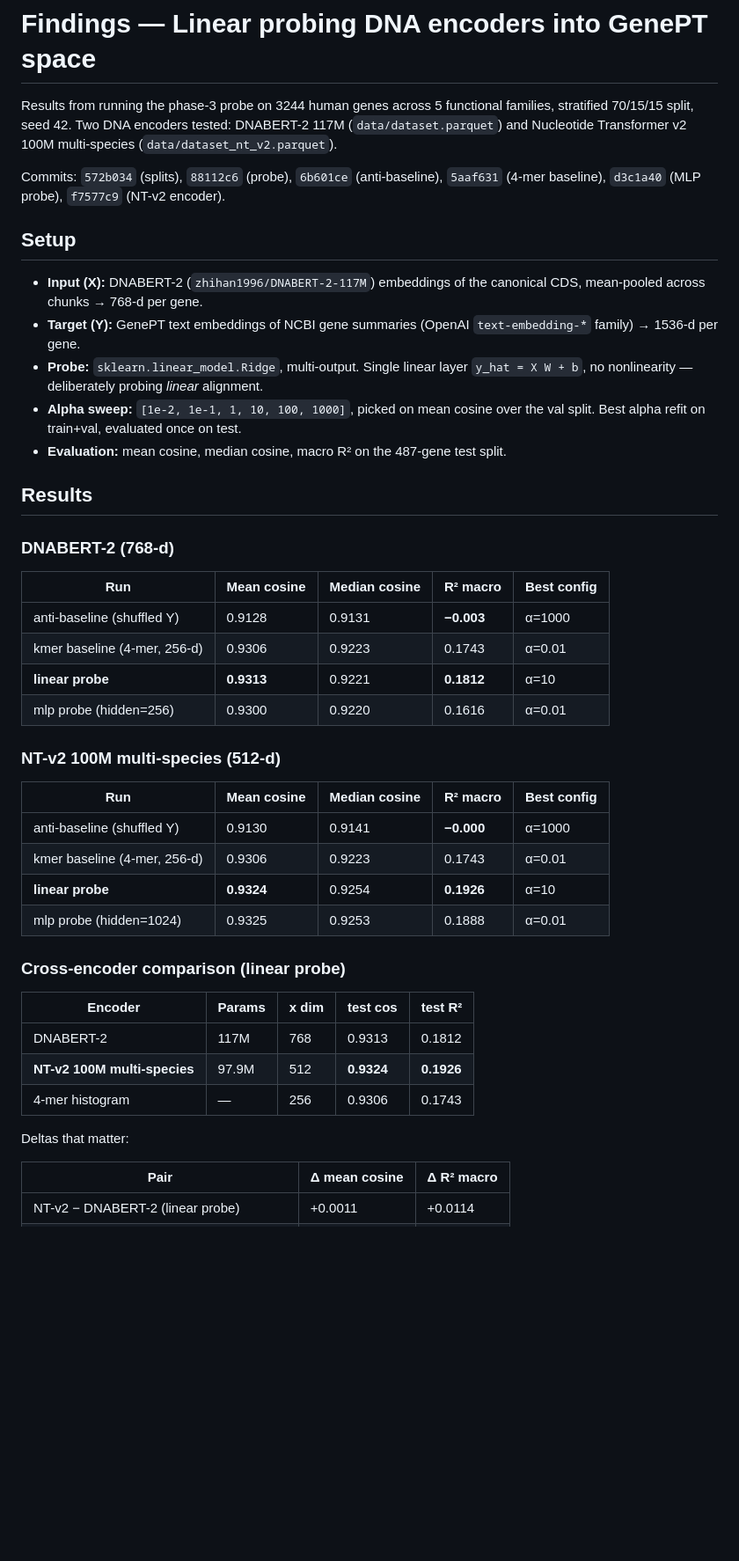
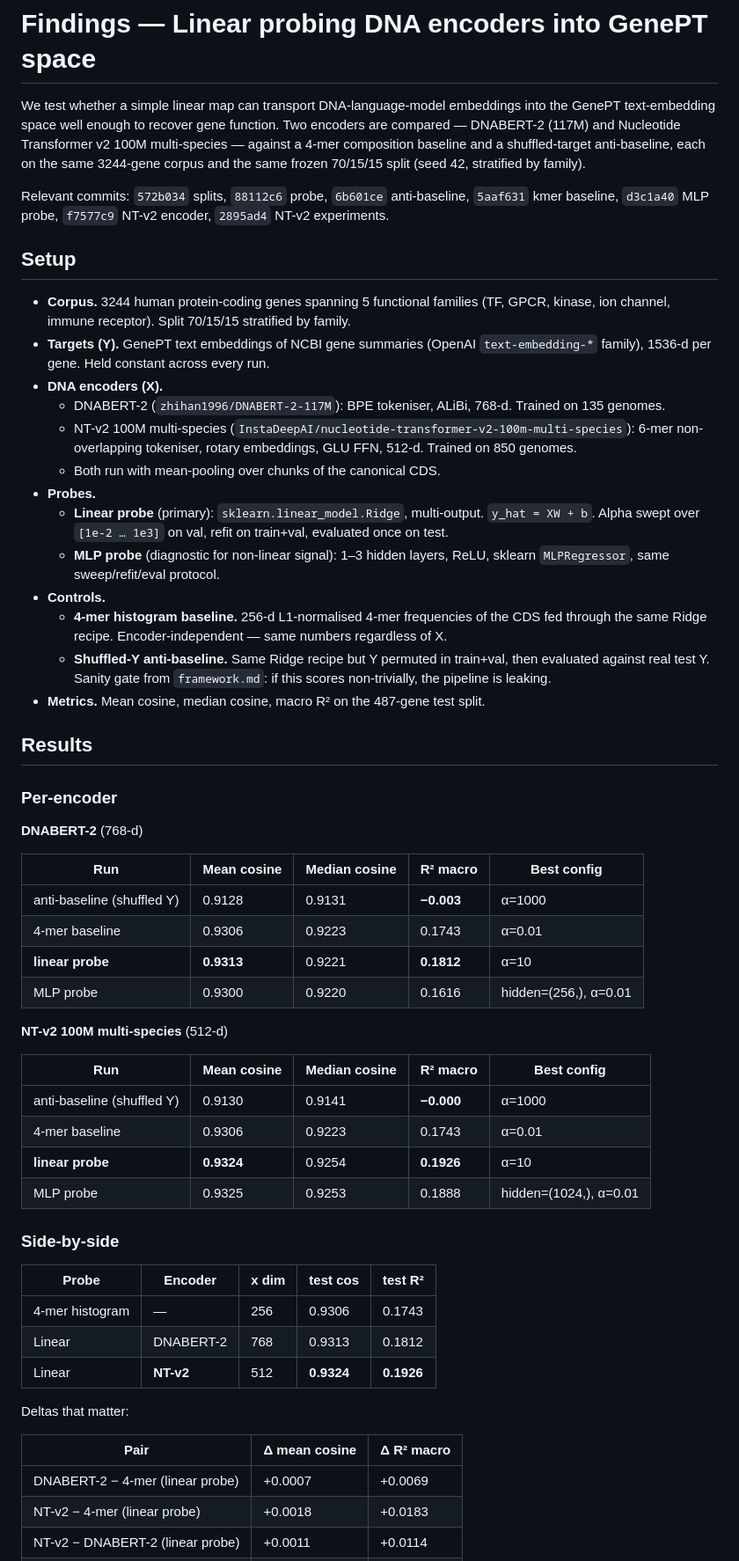
Before and after one commit to Austin-Senna/dna_to_text, a Markdown page: findings.md, the part around one of its changes. Shown at 88% size. GitHub-like rendering; blank space fills up the shorter version.

```diff
--- a/findings.md
+++ b/findings.md
@@ -1,47 +1,59 @@
 # Findings — Linear probing DNA encoders into GenePT space
 
-Results from running the phase-3 probe on 3244 human genes across 5 functional families, stratified 70/15/15 split, seed 42. Two DNA encoders tested: DNABERT-2 117M (`data/dataset.parquet`) and Nucleotide Transformer v2 100M multi-species (`data/dataset_nt_v2.parquet`).
+We test whether a simple linear map can transport DNA-language-model embeddings into the GenePT text-embedding space well enough to recover gene function. Two encoders are compared — DNABERT-2 (117M) and Nucleotide Transformer v2 100M multi-species — against a 4-mer composition baseline and a shuffled-target anti-baseline, each on the same 3244-gene corpus and the same frozen 70/15/15 split (seed 42, stratified by family).
 
-Commits: `572b034` (splits), `88112c6` (probe), `6b601ce` (anti-baseline), `5aaf631` (4-mer baseline), `d3c1a40` (MLP probe), `f7577c9` (NT-v2 encoder).
+Relevant commits: `572b034` splits, `88112c6` probe, `6b601ce` anti-baseline, `5aaf631` kmer baseline, `d3c1a40` MLP probe, `f7577c9` NT-v2 encoder, `2895ad4` NT-v2 experiments.
 
 ## Setup
 
-- **Input (X):** DNABERT-2 (`zhihan1996/DNABERT-2-117M`) embeddings of the canonical CDS, mean-pooled across chunks → 768-d per gene.
-- **Target (Y):** GenePT text embeddings of NCBI gene summaries (OpenAI `text-embedding-*` family) → 1536-d per gene.
-- **Probe:** `sklearn.linear_model.Ridge`, multi-output. Single linear layer `y_hat = X W + b`, no nonlinearity — deliberately probing *linear* alignment.
-- **Alpha sweep:** `[1e-2, 1e-1, 1, 10, 100, 1000]`, picked on mean cosine over the val split. Best alpha refit on train+val, evaluated once on test.
-- **Evaluation:** mean cosine, median cosine, macro R² on the 487-gene test split.
+- **Corpus.** 3244 human protein-coding genes spanning 5 functional families (TF, GPCR, kinase, ion channel, immune receptor). Split 70/15/15 stratified by family.
+- **Targets (Y).** GenePT text embeddings of NCBI gene summaries (OpenAI `text-embedding-*` family), 1536-d per gene. Held constant across every run.
+- **DNA encoders (X).**
+  - DNABERT-2 (`zhihan1996/DNABERT-2-117M`): BPE tokeniser, ALiBi, 768-d. Trained on 135 genomes.
+  - NT-v2 100M multi-species (`InstaDeepAI/nucleotide-transformer-v2-100m-multi-species`): 6-mer non-overlapping tokeniser, rotary embeddings, GLU FFN, 512-d. Trained on 850 genomes.
+  - Both run with mean-pooling over chunks of the canonical CDS.
+- **Probes.**
+  - **Linear probe** (primary): `sklearn.linear_model.Ridge`, multi-output. `y_hat = XW + b`. Alpha swept over `[1e-2 … 1e3]` on val, refit on train+val, evaluated once on test.
+  - **MLP probe** (diagnostic for non-linear signal): 1–3 hidden layers, ReLU, sklearn `MLPRegressor`, same sweep/refit/eval protocol.
+- **Controls.**
+  - **4-mer histogram baseline.** 256-d L1-normalised 4-mer frequencies of the CDS fed through the same Ridge recipe. Encoder-independent — same numbers regardless of X.
+  - **Shuffled-Y anti-baseline.** Same Ridge recipe but Y permuted in train+val, then evaluated against real test Y. Sanity gate from `framework.md`: if this scores non-trivially, the pipeline is leaking.
+- **Metrics.** Mean cosine, median cosine, macro R² on the 487-gene test split.
 
 ## Results
 
-### DNABERT-2 (768-d)
+### Per-encoder
+
+**DNABERT-2** (768-d)
 
 | Run | Mean cosine | Median cosine | R² macro | Best config |
 |---|---|---|---|---|
 | anti-baseline (shuffled Y) | 0.9128 | 0.9131 | **−0.003** | α=1000 |
-| kmer baseline (4-mer, 256-d) | 0.9306 | 0.9223 | 0.1743 | α=0.01 |
+| 4-mer baseline | 0.9306 | 0.9223 | 0.1743 | α=0.01 |
 | **linear probe** | **0.9313** | 0.9221 | **0.1812** | α=10 |
-| mlp probe (hidden=256) | 0.9300 | 0.9220 | 0.1616 | α=0.01 |
+| MLP probe | 0.9300 | 0.9220 | 0.1616 | hidden=(256,), α=0.01 |
 
-### NT-v2 100M multi-species (512-d)
+**NT-v2 100M multi-species** (512-d)
 
 | Run | Mean cosine | Median cosine | R² macro | Best config |
 |---|---|---|---|---|
 | anti-baseline (shuffled Y) | 0.9130 | 0.9141 | **−0.000** | α=1000 |
-| kmer baseline (4-mer, 256-d) | 0.9306 | 0.9223 | 0.1743 | α=0.01 |
+| 4-mer baseline | 0.9306 | 0.9223 | 0.1743 | α=0.01 |
 | **linear probe** | **0.9324** | 0.9254 | **0.1926** | α=10 |
-| mlp probe (hidden=1024) | 0.9325 | 0.9253 | 0.1888 | α=0.01 |
+| MLP probe | 0.9325 | 0.9253 | 0.1888 | hidden=(1024,), α=0.01 |
 
-### Cross-encoder comparison (linear probe)
+### Side-by-side
 
-| Encoder | Params | x dim | test cos | test R² |
+| Probe | Encoder | x dim | test cos | test R² |
 |---|---|---|---|---|
-| DNABERT-2 | 117M | 768 | 0.9313 | 0.1812 |
-| **NT-v2 100M multi-species** | 97.9M | 512 | **0.9324** | **0.1926** |
 | 4-mer histogram | — | 256 | 0.9306 | 0.1743 |
+| Linear | DNABERT-2 | 768 | 0.9313 | 0.1812 |
+| Linear | **NT-v2** | 512 | **0.9324** | **0.1926** |
 
 Deltas that matter:
 
 | Pair | Δ mean cosine | Δ R² macro |
 |---|---|---|
+| DNABERT-2 − 4-mer (linear probe) | +0.0007 | +0.0069 |
+| NT-v2 − 4-mer (linear probe) | +0.0018 | +0.0183 |
 | NT-v2 − DNABERT-2 (linear probe) | +0.0011 | +0.0114 |
```
Also changed, not shown: other parts of findings.md (+33 -35 lines).
